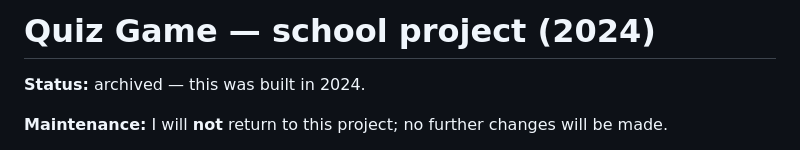
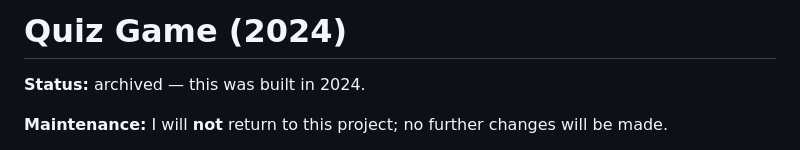
Before and after one commit to EimizuDev/golden-quiz, a Markdown page: README.md, the part around the change. Drawn GitHub-style.

Commit message:
Update project title in README

```diff
--- a/README.md
+++ b/README.md
@@ -1,4 +1,4 @@
-# Quiz Game — school project (2024)
+# Quiz Game (2024)
 
 **Status:** archived — this was built in 2024.
 
```
